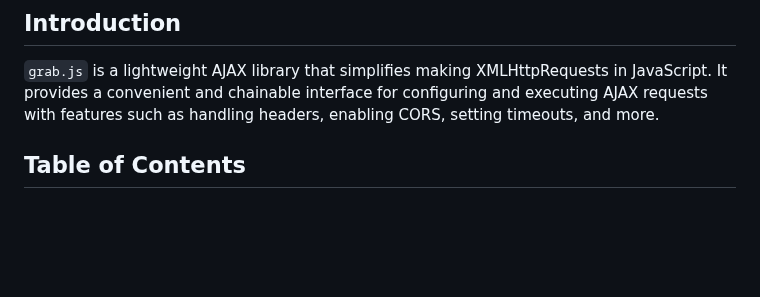
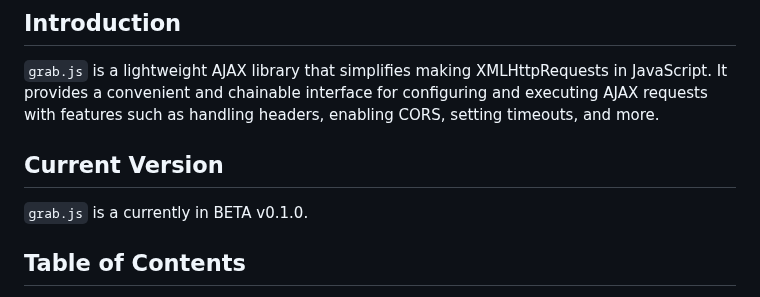
Before and after one commit to kostastepetes/grab-js, a Markdown page: README.md, the part around the change. Drawn GitHub-style; blank space fills up the shorter version.

```diff
--- a/README.md
+++ b/README.md
@@ -2,6 +2,9 @@
 
 ## Introduction
 `grab.js` is a lightweight AJAX library that simplifies making XMLHttpRequests in JavaScript. It provides a convenient and chainable interface for configuring and executing AJAX requests with features such as handling headers, enabling CORS, setting timeouts, and more.
+
+## Current Version
+`grab.js` is a currently in BETA v0.1.0.
 
 ## Table of Contents
 1. [Initialization](#initialization)
```
